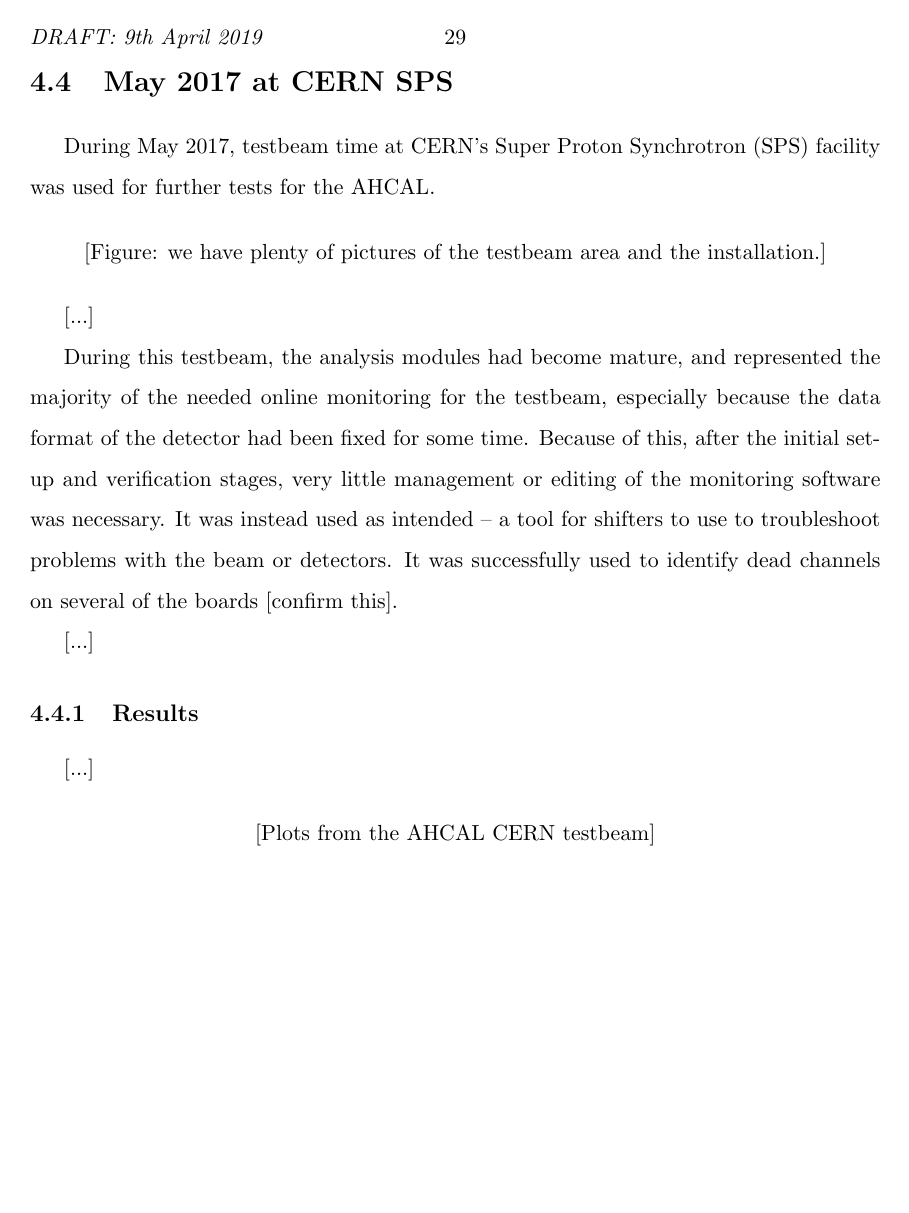
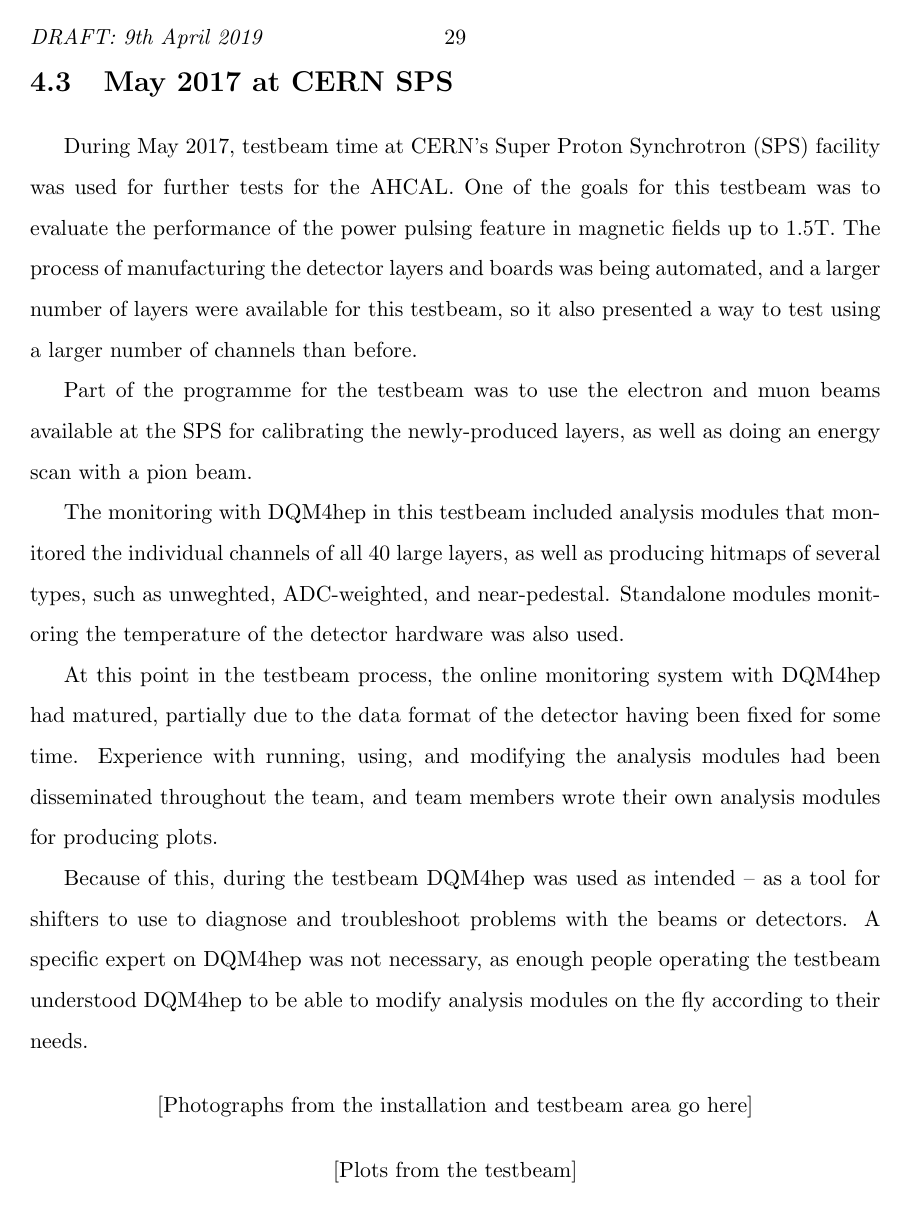
Before and after one commit to tcoates3/thesis, a LaTeX thesis (texfiles/thesisMain.tex, which reads texfiles/chapter-aida2020testbeams.tex): page 35 of 56. Compiled offline with pdfLaTeX.

Commit message:
Added mostly-complete version of AIDA chapter

```diff
--- a/texfiles/chapter-aida2020testbeams.tex
+++ b/texfiles/chapter-aida2020testbeams.tex
@@ -156,20 +156,20 @@ Using these new functions, another analysis module called \texttt{AHCALHitmap} w
 \section{May 2017 at CERN SPS} % Wiki pages are here (http://flcwiki.desy.de/AHCALTestBeamCERN2017) but we ideally want an actual report for this.
+During May 2017, testbeam time at CERN's Super Proton Synchrotron (SPS) facility was used for further tests for the AHCAL. One of the goals for this testbeam was to evaluate the performance of the power pulsing feature in magnetic fields up to 1.5T. The process of manufacturing the detector layers and boards was being automated, and a larger number of layers were available for this testbeam, so it also presented a way to test using a larger number of channels than before.
 
-During May 2017, testbeam time at CERN's Super Proton Synchrotron (SPS) facility was used for further tests for the AHCAL.
+Part of the programme for the testbeam was to use the electron and muon beams available at the SPS for calibrating the newly-produced layers, as well as doing an energy scan with a pion beam.
+
+The monitoring with DQM4hep in this testbeam included analysis modules that monitored the individual channels of all 40 large layers, as well as producing hitmaps of several types, such as unweghted, ADC-weighted, and near-pedestal. Standalone modules monitoring the temperature of the detector hardware was also used.
+
+At this point in the testbeam process, the online monitoring system with DQM4hep had matured, partially due to the data format of the detector having been fixed for some time. Experience with running, using, and modifying the analysis modules had been disseminated throughout the team, and team members wrote their own analysis modules for producing plots.
+
+Because of this, during the testbeam DQM4hep was used as intended -- as a tool for shifters to use to diagnose and troubleshoot problems with the beams or detectors. A specific expert on DQM4hep was not necessary, as enough people operating the testbeam understood DQM4hep to be able to modify analysis modules on the fly according to their needs.
+
+% In previous testbeams, analysis modules that produced correlation plots were developed by other team members,
 
 \begin{center}
-	[Figure: we have plenty of pictures of the testbeam area and the installation.]
+	[Photographs from the installation and testbeam area go here]
 \end{center}
 
-[...]
-
-During this testbeam, the analysis modules had become mature, and represented the majority of the needed online monitoring for the testbeam, especially because the data format of the detector had been fixed for some time. Because of this, after the initial set-up and verification stages, very little management or editing of the monitoring software was necessary. It was instead used as intended -- a tool for shifters to use to troubleshoot problems with the beam or detectors. It was successfully used to identify dead channels on several of the boards [confirm this].
-
-[...]
-
-\subsection{Results}
-[...]
-
 \begin{center}
-	[Plots from the AHCAL CERN testbeam]
+	[Plots from the testbeam]
 \end{center}
```
Also changed, not shown: texfiles/thesisMain.pdf, texfiles/chapter-aida2020testbeams.tex (20 more changed lines).
